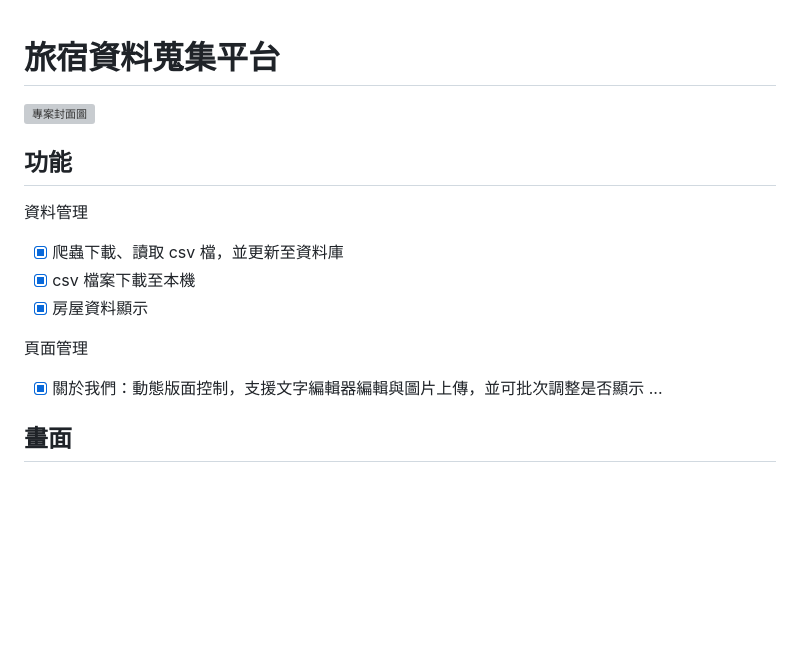
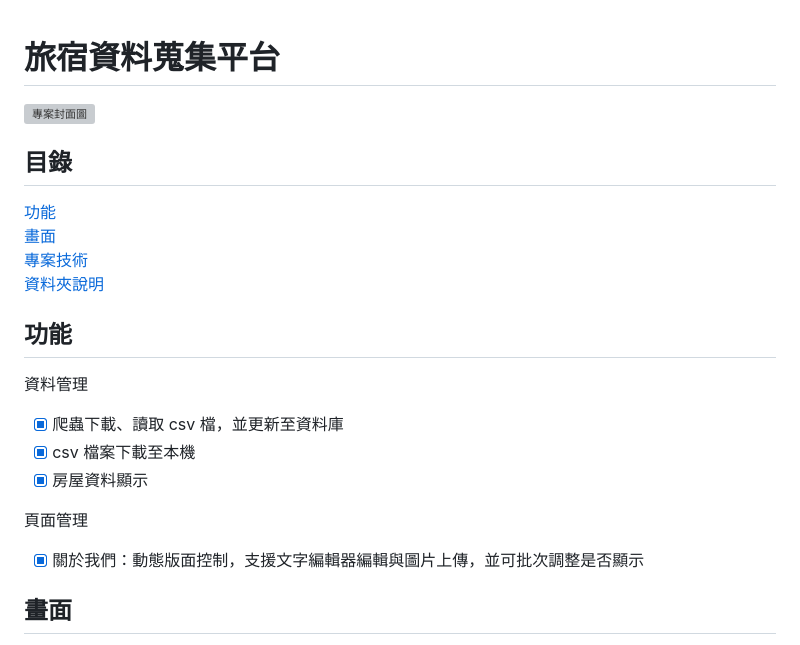
Before and after one commit to natsu-chi/spring-boot-bnbserv, a Markdown page: README.md, the part around one of its changes. Rendered like a GitHub page; blank space fills up the shorter version; grey boxes are pictures that could not be loaded.

Commit message:
Update: README.md 新增動態版面功能 + 內容調整

```diff
--- a/README.md
+++ b/README.md
@@ -2,8 +2,13 @@
 
 ![專案封面圖](https://github.com/natsu-chi/images-folder/blob/main/spring-boot-bnbserv/img01.jpg?raw=true)
 
+## 目錄
+[功能](#功能)<br/>
+[畫面](#畫面)<br/>
+[專案技術](#專案技術)<br/>
+[資料夾說明](#資料夾說明)<br/>
+
 ## 功能
-
 資料管理
 - [x] 爬蟲下載、讀取 csv 檔，並更新至資料庫
 - [x] csv 檔案下載至本機
@@ -11,7 +16,6 @@
 
 頁面管理
 - [x] 關於我們：動態版面控制，支援文字編輯器編輯與圖片上傳，並可批次調整是否顯示
-...
 
 ## 畫面
 **房屋資料查詢**
```
Also changed, not shown: other parts of README.md (+3 -3 lines).
